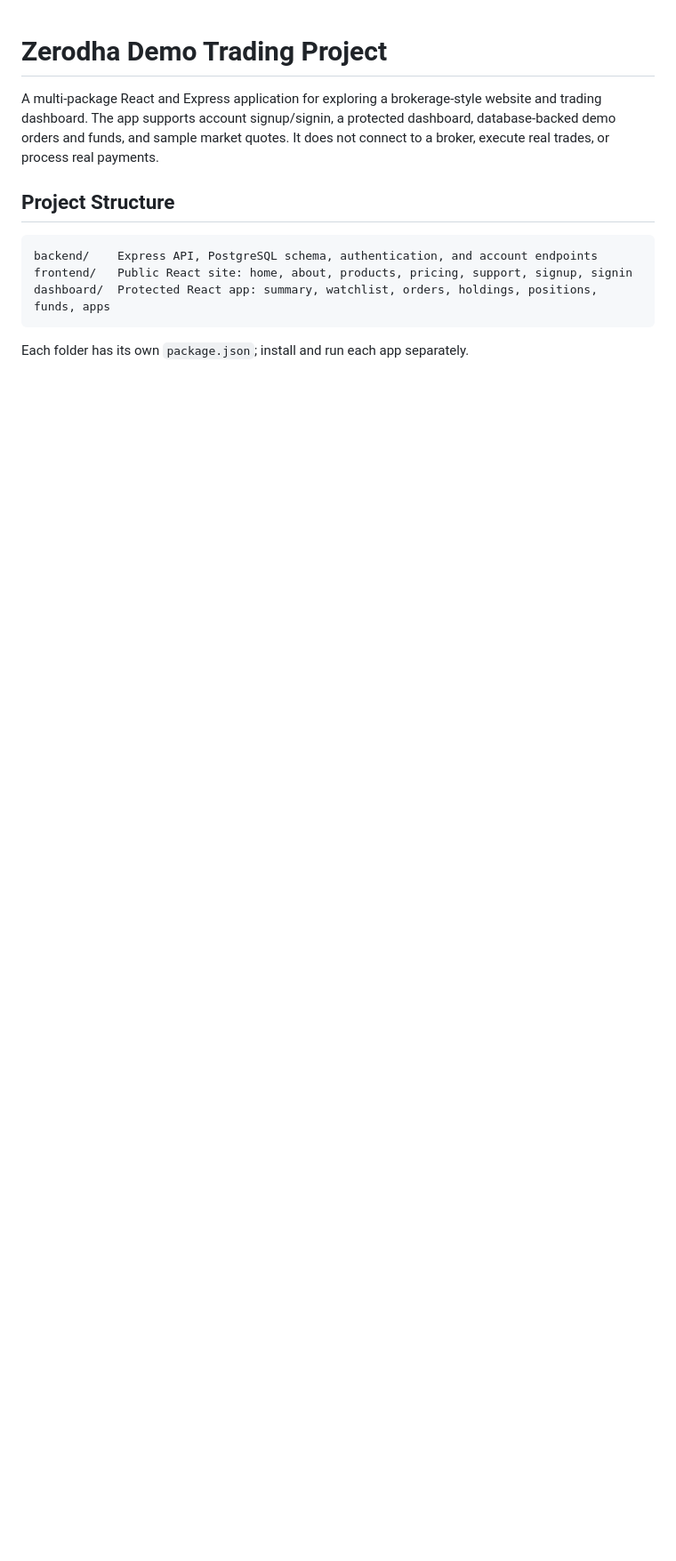
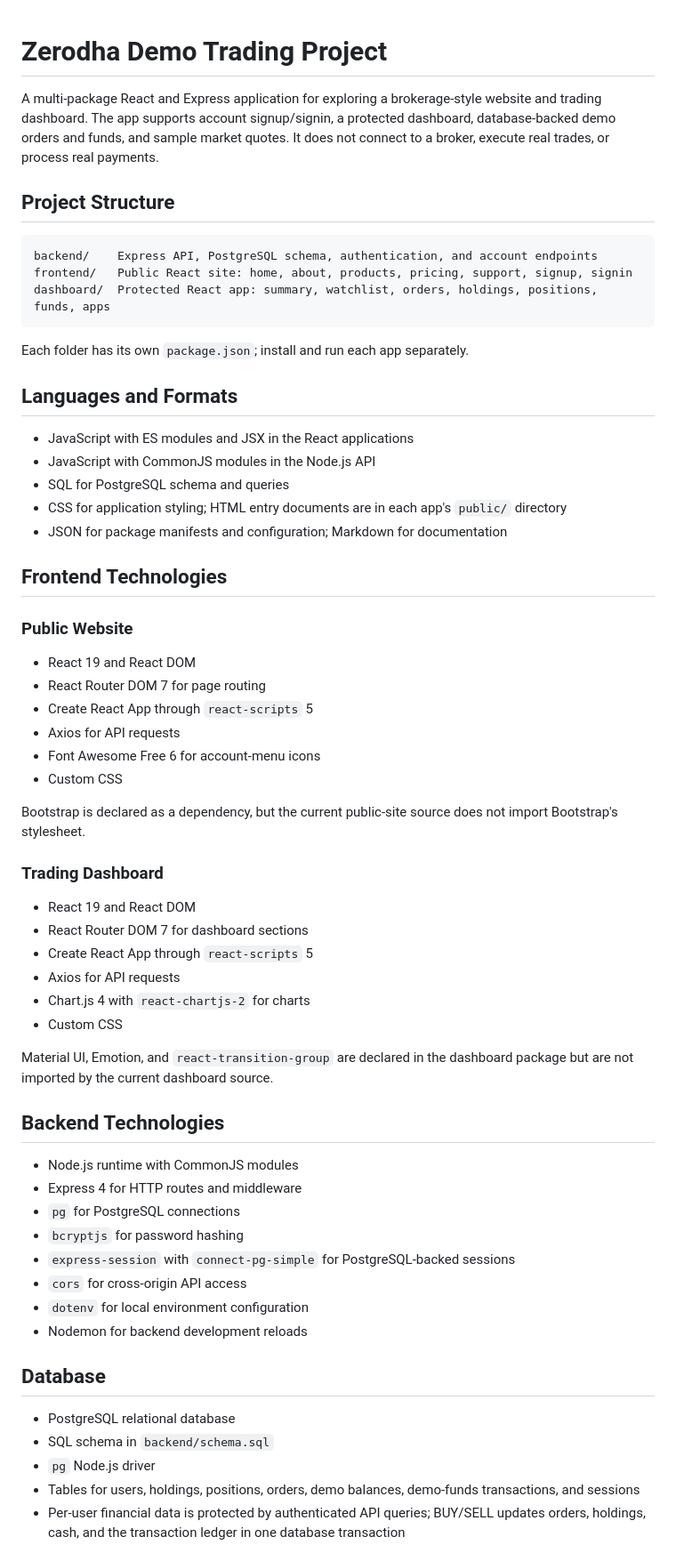
Before and after one commit to prushti1521/Zerodha-, a Markdown page: README.md, the part around one of its changes. Shown at 89% size. GitHub-like rendering; blank space fills up the shorter version.

Commit message:
Organize README technology documentation

````diff
--- a/README.md
+++ b/README.md
@@ -11,3 +11,55 @@ dashboard/  Protected React app: summary, watchlist, orders, holdings, positions
 ```
 
 Each folder has its own `package.json`; install and run each app separately.
+
+## Languages and Formats
+
+- JavaScript with ES modules and JSX in the React applications
+- JavaScript with CommonJS modules in the Node.js API
+- SQL for PostgreSQL schema and queries
+- CSS for application styling; HTML entry documents are in each app's `public/` directory
+- JSON for package manifests and configuration; Markdown for documentation
+
+## Frontend Technologies
+
+### Public Website
+
+- React 19 and React DOM
+- React Router DOM 7 for page routing
+- Create React App through `react-scripts` 5
+- Axios for API requests
+- Font Awesome Free 6 for account-menu icons
+- Custom CSS
+
+Bootstrap is declared as a dependency, but the current public-site source does not import Bootstrap's stylesheet.
+
+### Trading Dashboard
+
+- React 19 and React DOM
+- React Router DOM 7 for dashboard sections
+- Create React App through `react-scripts` 5
+- Axios for API requests
+- Chart.js 4 with `react-chartjs-2` for charts
+- Custom CSS
+
+Material UI, Emotion, and `react-transition-group` are declared in the dashboard package but are not imported by the current dashboard source.
+
+## Backend Technologies
+
+- Node.js runtime with CommonJS modules
+- Express 4 for HTTP routes and middleware
+- `pg` for PostgreSQL connections
+- `bcryptjs` for password hashing
+- `express-session` with `connect-pg-simple` for PostgreSQL-backed sessions
+- `cors` for cross-origin API access
+- `dotenv` for local environment configuration
+- Nodemon for backend development reloads
+
+## Database
+
+- PostgreSQL relational database
+- SQL schema in `backend/schema.sql`
+- `pg` Node.js driver
+- Tables for users, holdings, positions, orders, demo balances, demo-funds transactions, and sessions
+- Per-user financial data is protected by authenticated API queries; BUY/SELL updates orders, holdings, cash, and the transaction ledger in one database transaction
+
````
Also changed, not shown: other parts of README.md (+15 -0 lines).
